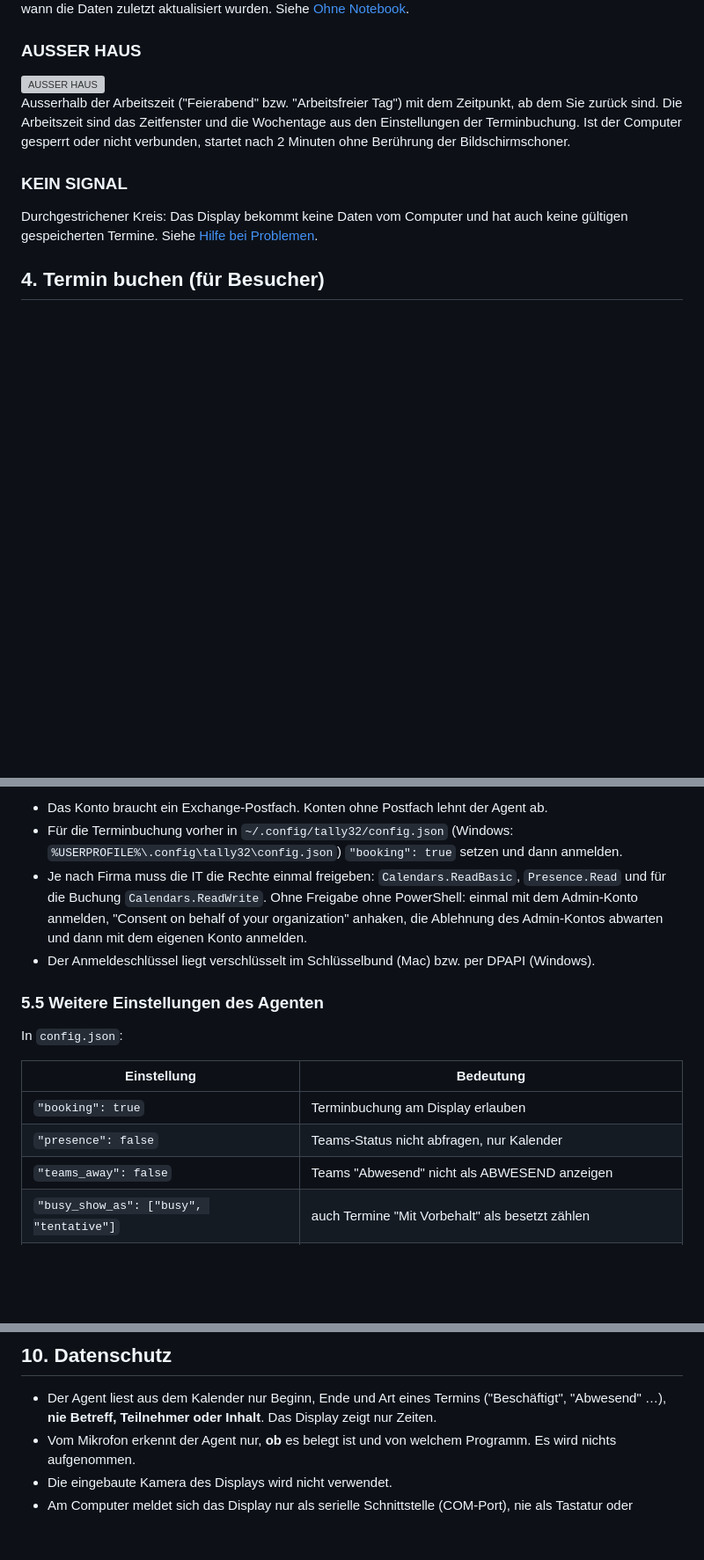
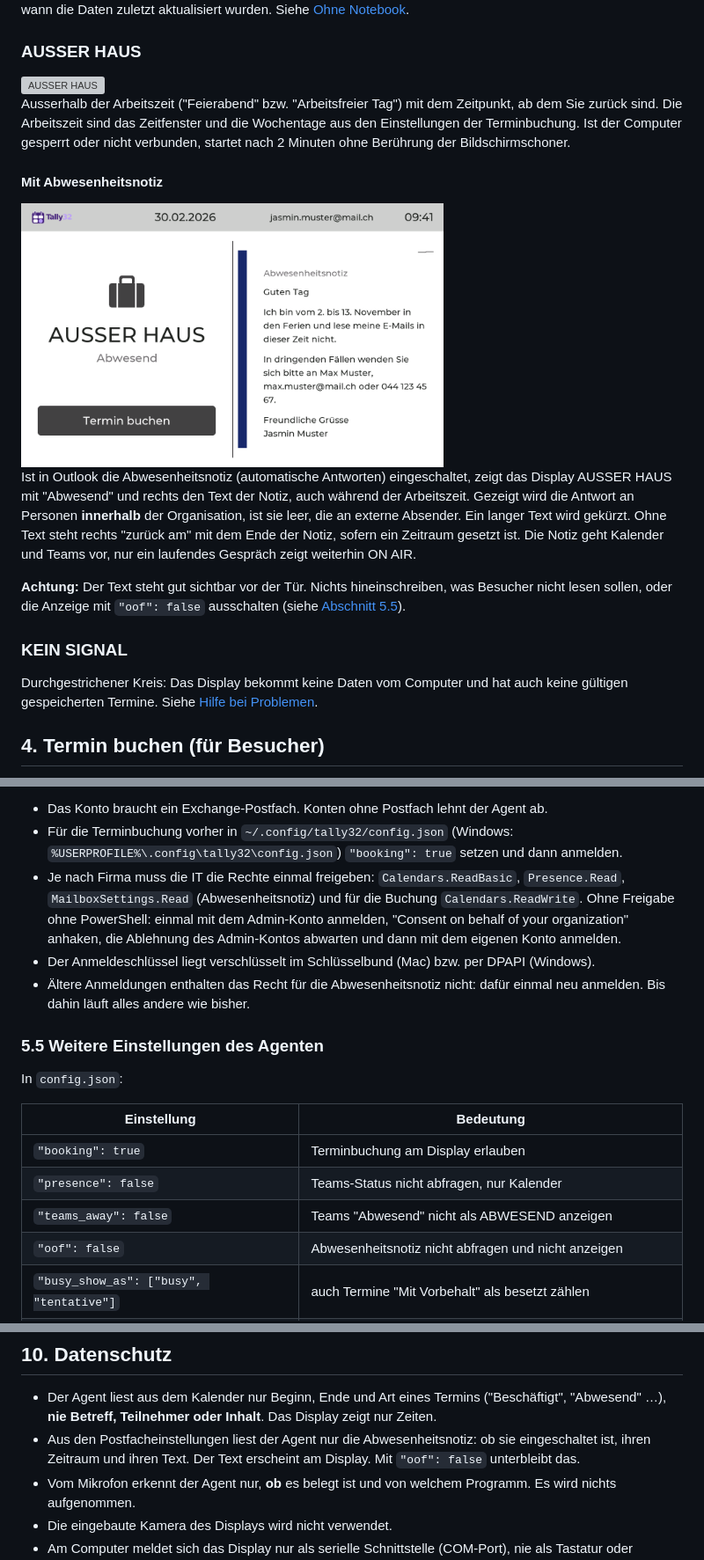
Before and after one commit to AussieCH/Tally32, a Markdown page: docs/Anleitung.md, 3 parts joined by grey strips. Shown at 88% size. Drawn GitHub-style; pictures changed too: docs/screens/status-abwesenheitsnotiz.png (added); blank space fills up the shorter version; grey boxes are pictures that could not be loaded.

```diff
--- a/docs/Anleitung.md
+++ b/docs/Anleitung.md
@@ -118,6 +118,21 @@ sind. Die Arbeitszeit sind das Zeitfenster und die Wochentage aus den Einstellun
 Ist der Computer gesperrt oder nicht verbunden, startet nach 2 Minuten ohne Berührung der
 Bildschirmschoner.
 
+#### Mit Abwesenheitsnotiz
+
+<img src="screens/status-abwesenheitsnotiz.png" width="480" alt="AUSSER HAUS mit Abwesenheitsnotiz">
+
+Ist in Outlook die Abwesenheitsnotiz (automatische Antworten) eingeschaltet, zeigt das Display
+AUSSER HAUS mit "Abwesend" und rechts den Text der Notiz, auch während der Arbeitszeit. Gezeigt
+wird die Antwort an Personen **innerhalb** der Organisation, ist sie leer, die an externe Absender.
+Ein langer Text wird gekürzt. Ohne Text steht rechts "zurück am" mit dem Ende der Notiz, sofern ein
+Zeitraum gesetzt ist. Die Notiz geht Kalender und Teams vor, nur ein laufendes Gespräch zeigt
+weiterhin ON AIR.
+
+**Achtung:** Der Text steht gut sichtbar vor der Tür. Nichts hineinschreiben, was Besucher nicht
+lesen sollen, oder die Anzeige mit `"oof": false` ausschalten (siehe
+[Abschnitt 5.5](#55-weitere-einstellungen-des-agenten)).
+
 ### KEIN SIGNAL
 
 Durchgestrichener Kreis: Das Display bekommt keine Daten vom Computer und hat auch keine gültigen
@@ -232,11 +247,13 @@ Wichtig:
 - Das Konto braucht ein Exchange-Postfach. Konten ohne Postfach lehnt der Agent ab.
 - Für die Terminbuchung vorher in `~/.config/tally32/config.json` (Windows:
   `%USERPROFILE%\.config\tally32\config.json`) `"booking": true` setzen und dann anmelden.
-- Je nach Firma muss die IT die Rechte einmal freigeben: `Calendars.ReadBasic`, `Presence.Read` und für
-  die Buchung `Calendars.ReadWrite`. Ohne Freigabe ohne PowerShell: einmal mit dem Admin-Konto anmelden,
+- Je nach Firma muss die IT die Rechte einmal freigeben: `Calendars.ReadBasic`, `Presence.Read`,
+  `MailboxSettings.Read` (Abwesenheitsnotiz) und für die Buchung `Calendars.ReadWrite`. Ohne Freigabe ohne PowerShell: einmal mit dem Admin-Konto anmelden,
   "Consent on behalf of your organization" anhaken, die Ablehnung des Admin-Kontos abwarten und dann mit
   dem eigenen Konto anmelden.
 - Der Anmeldeschlüssel liegt verschlüsselt im Schlüsselbund (Mac) bzw. per DPAPI (Windows).
+- Ältere Anmeldungen enthalten das Recht für die Abwesenheitsnotiz nicht: dafür einmal neu anmelden.
+  Bis dahin läuft alles andere wie bisher.
 
 ### 5.5 Weitere Einstellungen des Agenten
 
@@ -247,6 +264,7 @@ In `config.json`:
 | `"booking": true` | Terminbuchung am Display erlauben |
 | `"presence": false` | Teams-Status nicht abfragen, nur Kalender |
 | `"teams_away": false` | Teams "Abwesend" nicht als ABWESEND anzeigen |
+| `"oof": false` | Abwesenheitsnotiz nicht abfragen und nicht anzeigen |
 | `"busy_show_as": ["busy", "tentative"]` | auch Termine "Mit Vorbehalt" als besetzt zählen |
 | `"merge_gap_min": 5` | Lücken bis zu so vielen Minuten gelten als durchgehend besetzt |
 | `"mic_ignore": [...]` | Programme, die nie ON AIR auslösen sollen |
@@ -406,6 +424,8 @@ Displays zeigen dasselbe Konto. Mit `"port": "auto"` würden sich zwei Agenten d
 
 - Der Agent liest aus dem Kalender nur Beginn, Ende und Art eines Termins ("Beschäftigt",
   "Abwesend" …), **nie Betreff, Teilnehmer oder Inhalt**. Das Display zeigt nur Zeiten.
+- Aus den Postfacheinstellungen liest der Agent nur die Abwesenheitsnotiz: ob sie eingeschaltet ist,
+  ihren Zeitraum und ihren Text. Der Text erscheint am Display. Mit `"oof": false` unterbleibt das.
 - Vom Mikrofon erkennt der Agent nur, **ob** es belegt ist und von welchem Programm. Es wird nichts
   aufgenommen.
 - Die eingebaute Kamera des Displays wird nicht verwendet.
```
Also changed, not shown: other parts of docs/Anleitung.md (+1 -0 lines), README.md (+22 -9 lines), docs/Manual.md (+22 -1 lines), docs/screens/en/status-abwesenheitsnotiz.png (added), 6 other files.
